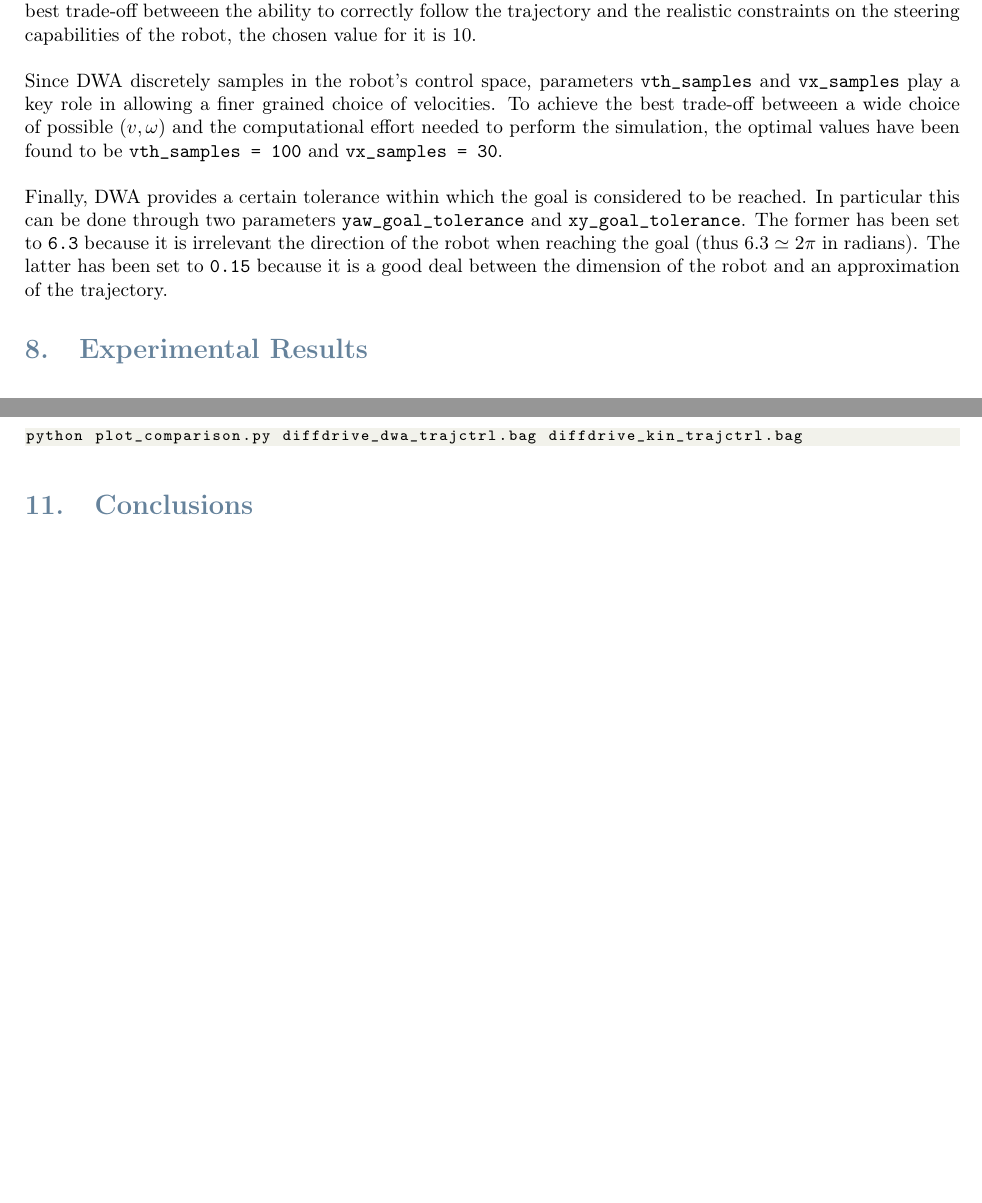
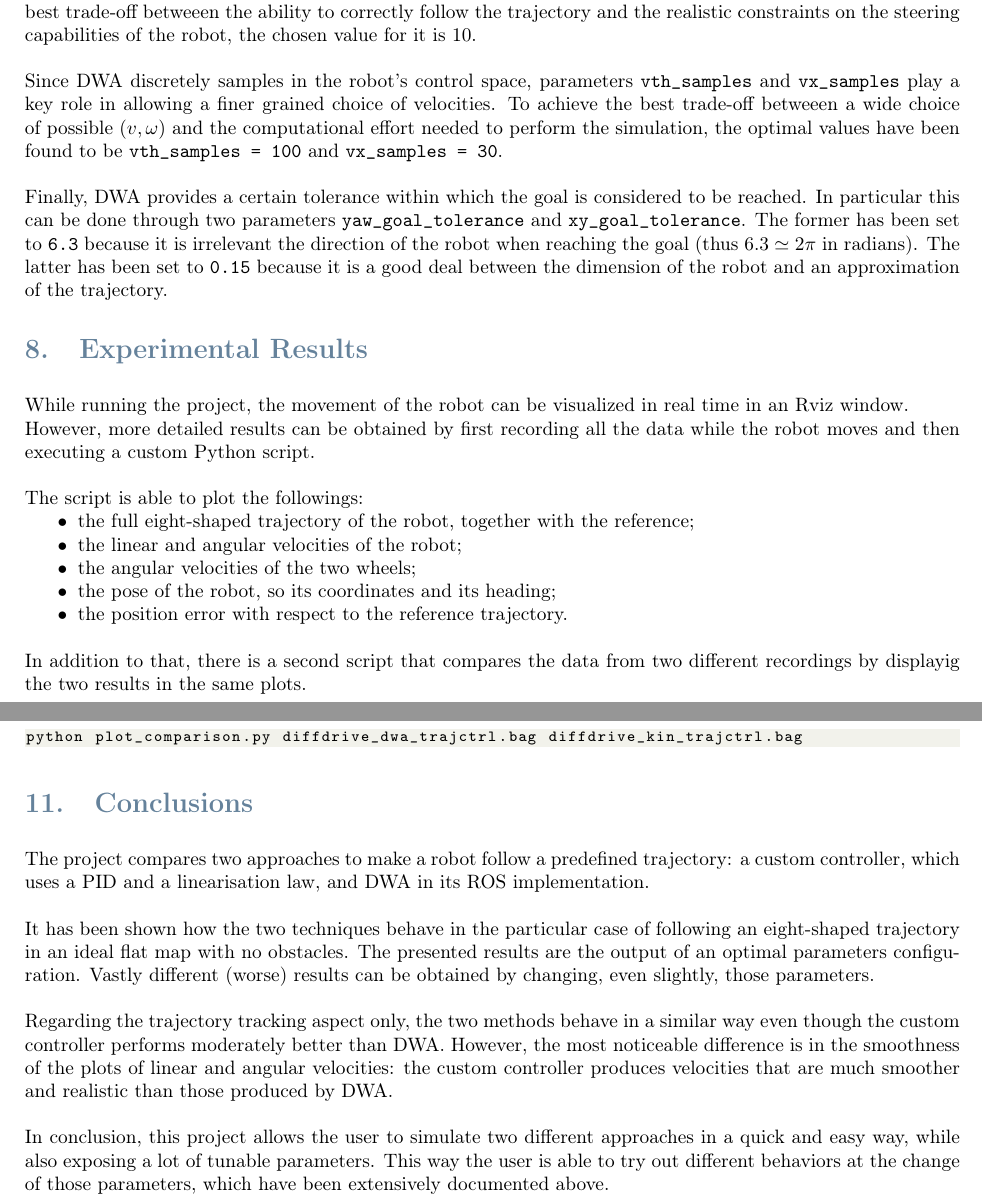
Before and after one commit to leonardogargani/ROS_trajectory_tracking_controller, a LaTeX document (material/report/report.tex): two parts of pages 16 and 22 of 22, joined at a grey line, cut so that both start at the same text, the shorter picture padded with empty space. Compiled offline with pdfLaTeX.

Commit message:
Finish writing the report

```diff
--- a/material/report/report.tex
+++ b/material/report/report.tex
@@ -989,6 +997,26 @@ an approximation of the trajectory.
 %--------------------------------------------------------------------------------------------------------------
 
 \section{Experimental Results}
+
+While running the project, the movement of the robot can be visualized in real time in an Rviz window.
+
+However, more detailed results can be obtained by first recording all the data while the robot moves
+and then executing a custom Python script.\\
+
+The script is able to plot the followings:
+\begin{itemize}
+    \item the full eight-shaped trajectory of the robot, together with the reference;
+    \item the linear and angular velocities of the robot;
+    \item the angular velocities of the two wheels;
+    \item the pose of the robot, so its coordinates and its heading;
+    \item the position error with respect to the reference trajectory.\\
+\end{itemize}
+
+In addition to that, there is a second script that compares the data from two different recordings
+by displayig the two results in the same plots.
+
+\newpage
+
 
 %------------------------------------ TUNED TRAJECTORY TRACKING CONTROLLER -----------------------------------
 
@@ -1327,12 +1357,23 @@ python plot_comparison.py diffdrive_dwa_trajctrl.bag diffdrive_kin_trajctrl.bag
 
 \section{Conclusions}
 
+The project compares two approaches to make a robot follow a predefined trajectory: a custom controller,
+which uses a PID and a linearisation law, and DWA in its ROS implementation.\\
 
+It has been shown how the two techniques behave in the particular case of following an eight-shaped trajectory
+in an ideal flat map with no obstacles.
+The presented results are the output of an optimal parameters configuration.
+Vastly different (worse) results can be obtained by changing, even slightly, those parameters.\\
 
+Regarding the trajectory tracking aspect only, the two methods behave in a similar way even though the custom
+controller performs moderately better than DWA.
+However, the most noticeable difference is in the smoothness of the plots of linear and angular velocities:
+the custom controller produces velocities that are much smoother and realistic than those produced by DWA.\\
 
-
-
-
+In conclusion, this project allows the user to simulate two different approaches in a quick and easy way,
+while also exposing a lot of tunable parameters.
+This way the user is able to try out different behaviors at the change of those parameters, which have
+been extensively documented above.
 
 
 
```
Also changed, not shown: material/report/report.pdf, material/report/report.tex (50 more changed lines), 1 other file.
